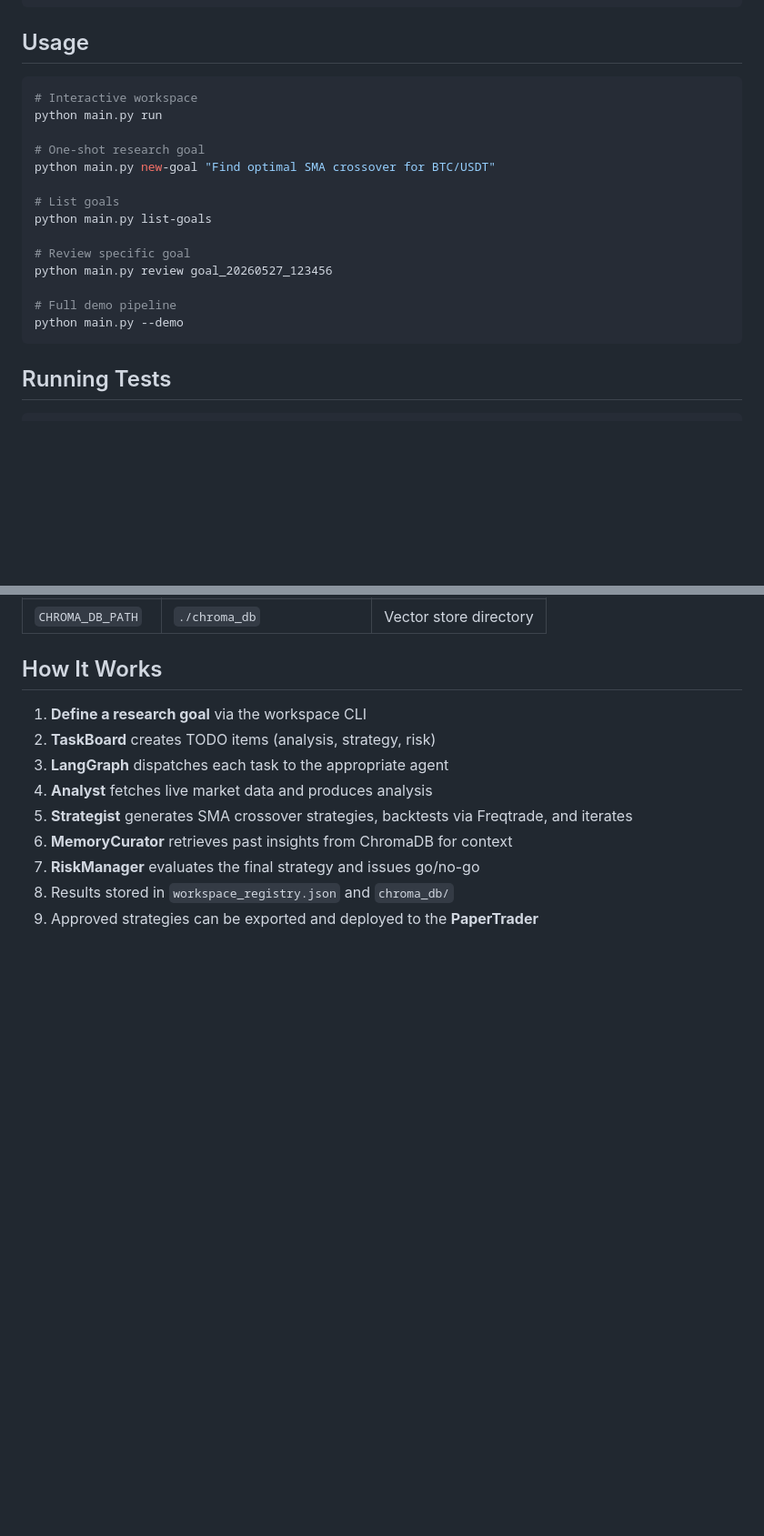
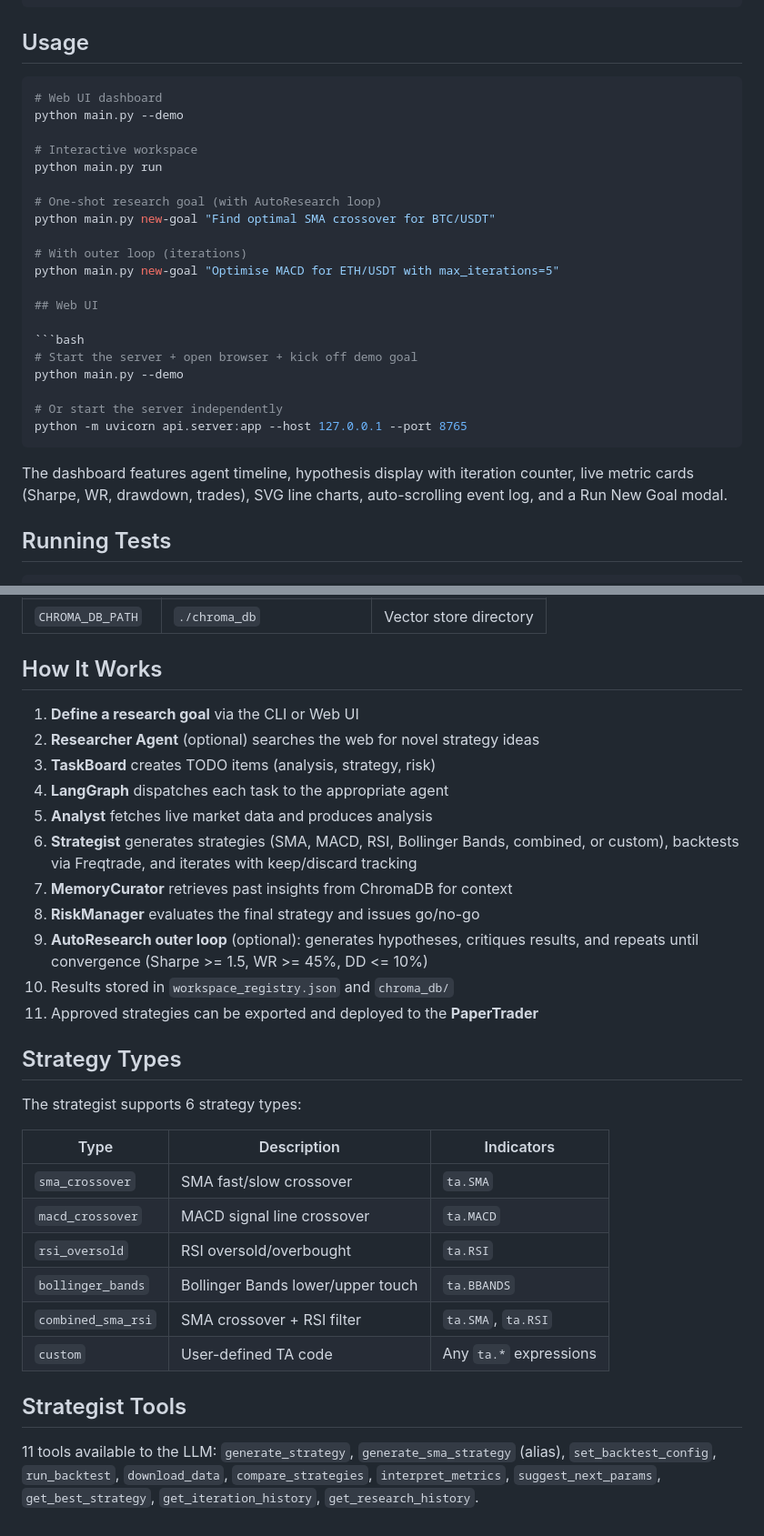
Before and after one commit to 4mrm4/crypto-agent-bot, a Markdown page: README.md, 2 parts joined by grey strips. Shown at 91% size. Drawn GitHub-style; blank space fills up the shorter version.

Commit message:
Update README with 4 upgrades architecture, Web UI, strategy types

````diff
--- a/README.md
+++ b/README.md
@@ -68,21 +83,29 @@ freqtrade download-data \
 ## Usage
 
 ```bash
+# Web UI dashboard
+python main.py --demo
+
 # Interactive workspace
 python main.py run
 
-# One-shot research goal
+# One-shot research goal (with AutoResearch loop)
 python main.py new-goal "Find optimal SMA crossover for BTC/USDT"
 
-# List goals
-python main.py list-goals
+# With outer loop (iterations)
+python main.py new-goal "Optimise MACD for ETH/USDT with max_iterations=5"
 
-# Review specific goal
-python main.py review goal_20260527_123456
+## Web UI
 
-# Full demo pipeline
+```bash
+# Start the server + open browser + kick off demo goal
 python main.py --demo
+
+# Or start the server independently
+python -m uvicorn api.server:app --host 127.0.0.1 --port 8765
 ```
+
+The dashboard features agent timeline, hypothesis display with iteration counter, live metric cards (Sharpe, WR, drawdown, trades), SVG line charts, auto-scrolling event log, and a Run New Goal modal.
 
 ## Running Tests
 
@@ -111,12 +134,31 @@ python test_e2e.py      # Full end-to-end
 
 ## How It Works
 
-1. **Define a research goal** via the workspace CLI
-2. **TaskBoard** creates TODO items (analysis, strategy, risk)
-3. **LangGraph** dispatches each task to the appropriate agent
-4. **Analyst** fetches live market data and produces analysis
-5. **Strategist** generates SMA crossover strategies, backtests via Freqtrade, and iterates
-6. **MemoryCurator** retrieves past insights from ChromaDB for context
-7. **RiskManager** evaluates the final strategy and issues go/no-go
-8. Results stored in `workspace_registry.json` and `chroma_db/`
-9. Approved strategies can be exported and deployed to the **PaperTrader**
+1. **Define a research goal** via the CLI or Web UI
+2. **Researcher Agent** (optional) searches the web for novel strategy ideas
+3. **TaskBoard** creates TODO items (analysis, strategy, risk)
+4. **LangGraph** dispatches each task to the appropriate agent
+5. **Analyst** fetches live market data and produces analysis
+6. **Strategist** generates strategies (SMA, MACD, RSI, Bollinger Bands, combined, or custom), backtests via Freqtrade, and iterates with keep/discard tracking
+7. **MemoryCurator** retrieves past insights from ChromaDB for context
+8. **RiskManager** evaluates the final strategy and issues go/no-go
+9. **AutoResearch outer loop** (optional): generates hypotheses, critiques results, and repeats until convergence (Sharpe >= 1.5, WR >= 45%, DD <= 10%)
+10. Results stored in `workspace_registry.json` and `chroma_db/`
+11. Approved strategies can be exported and deployed to the **PaperTrader**
+
+## Strategy Types
+
+The strategist supports 6 strategy types:
+
+| Type | Description | Indicators |
+|---|---|---|
+| `sma_crossover` | SMA fast/slow crossover | `ta.SMA` |
+| `macd_crossover` | MACD signal line crossover | `ta.MACD` |
+| `rsi_oversold` | RSI oversold/overbought | `ta.RSI` |
+| `bollinger_bands` | Bollinger Bands lower/upper touch | `ta.BBANDS` |
+| `combined_sma_rsi` | SMA crossover + RSI filter | `ta.SMA`, `ta.RSI` |
+| `custom` | User-defined TA code | Any `ta.*` expressions |
+
+## Strategist Tools
+
+11 tools available to the LLM: `generate_strategy`, `generate_sma_strategy` (alias), `set_backtest_config`, `run_backtest`, `download_data`, `compare_strategies`, `interpret_metrics`, `suggest_next_params`, `get_best_strategy`, `get_iteration_history`, `get_research_history`.
````
Also changed, not shown: other parts of README.md (+17 -2 lines).
